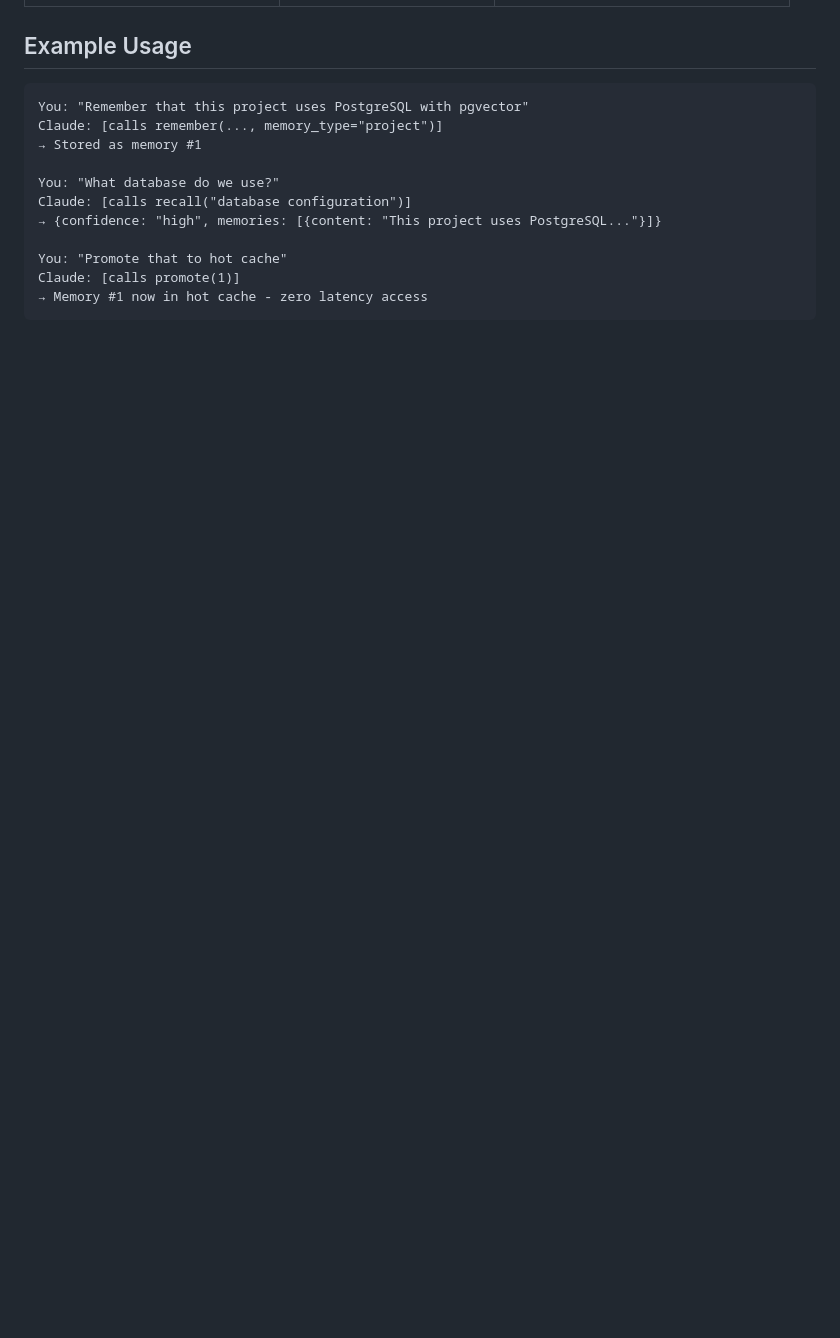
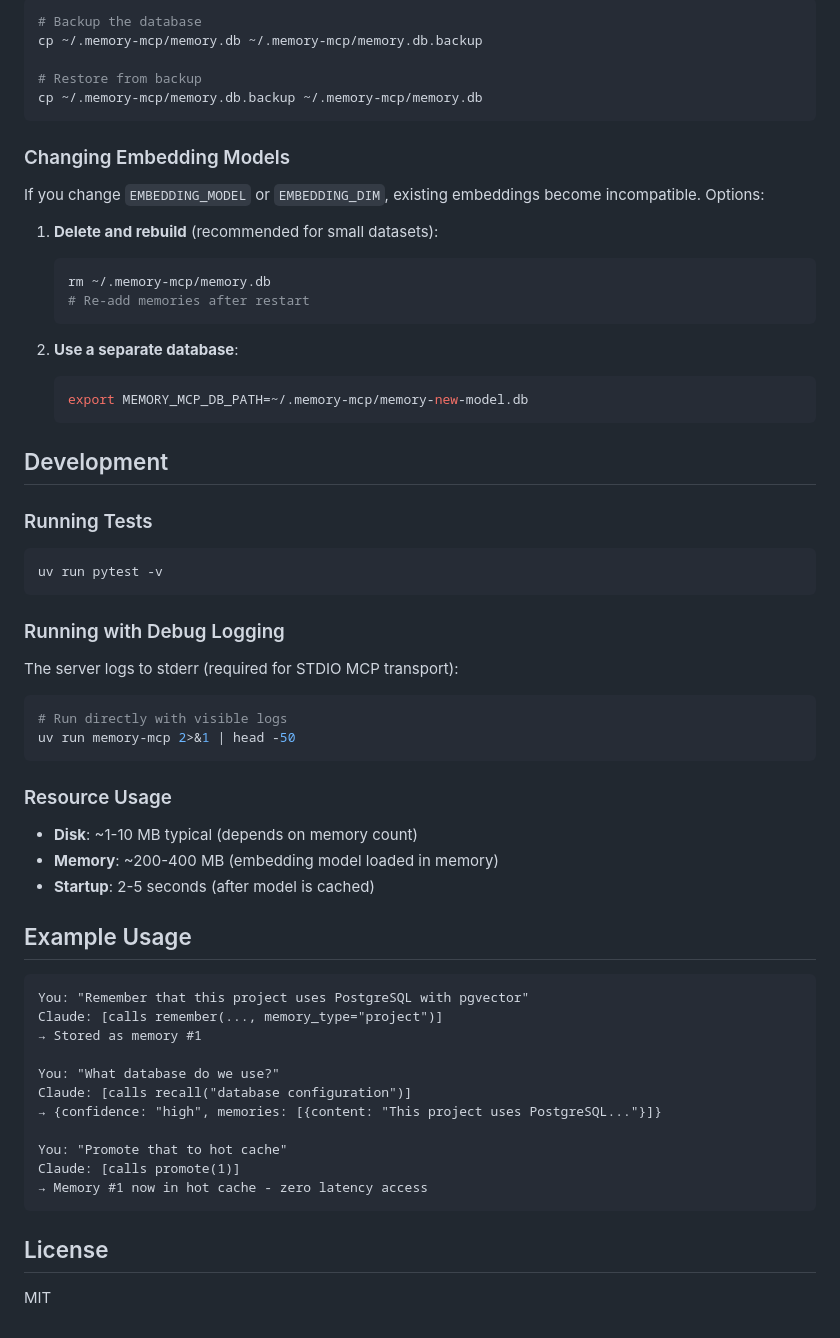
Before and after one commit to michael-denyer/memory-mcp, a Markdown page: README.md, the part around one of its changes. Drawn GitHub-style; blank space fills up the shorter version.

````diff
--- a/README.md
+++ b/README.md
@@ -137,3 +202,48 @@ Environment variables (prefix `MEMORY_MCP_`):
+```bash
+# Backup the database
+cp ~/.memory-mcp/memory.db ~/.memory-mcp/memory.db.backup
+
+# Restore from backup
+cp ~/.memory-mcp/memory.db.backup ~/.memory-mcp/memory.db
+```
+
+### Changing Embedding Models
+
+If you change `EMBEDDING_MODEL` or `EMBEDDING_DIM`, existing embeddings become incompatible. Options:
+
+1. **Delete and rebuild** (recommended for small datasets):
+   ```bash
+   rm ~/.memory-mcp/memory.db
+   # Re-add memories after restart
+   ```
+
+2. **Use a separate database**:
+   ```bash
+   export MEMORY_MCP_DB_PATH=~/.memory-mcp/memory-new-model.db
+   ```
+
+## Development
+
+### Running Tests
+
+```bash
+uv run pytest -v
+```
+
+### Running with Debug Logging
+
+The server logs to stderr (required for STDIO MCP transport):
+
+```bash
+# Run directly with visible logs
+uv run memory-mcp 2>&1 | head -50
+```
+
+### Resource Usage
+
+- **Disk**: ~1-10 MB typical (depends on memory count)
+- **Memory**: ~200-400 MB (embedding model loaded in memory)
+- **Startup**: 2-5 seconds (after model is cached)
 
 ## Example Usage
 
@@ -150,3 +260,7 @@ You: "Promote that to hot cache"
 Claude: [calls promote(1)]
 → Memory #1 now in hot cache - zero latency access
 ```
+
+## License
+
+MIT
````
Also changed, not shown: other parts of README.md (+82 -17 lines).
